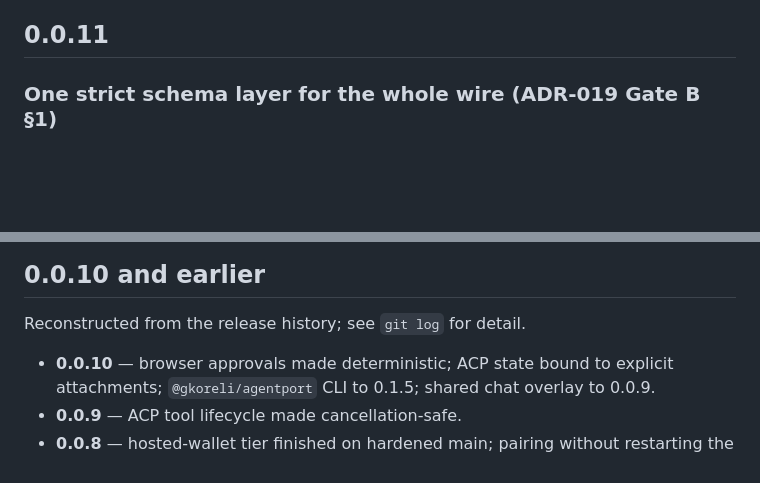
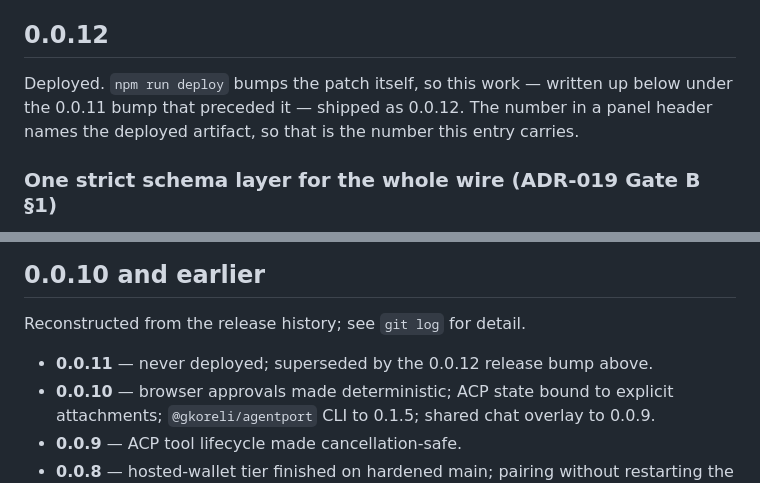
Before and after one commit to gkoreli/agentport, a Markdown page: CHANGELOG.md, 2 parts joined by grey strips. Rendered like a GitHub page; blank space fills up the shorter version.

Commit message:
docs: changelog names the version that actually shipped
npm run deploy bumps the patch itself, so the wire-validation work went
out as v0.0.12 rather than the 0.0.11 the manual bump had labelled it.
The version in a panel header names the deployed artifact, so that is
the number the entry should carry.

Co-Authored-By: Claude Opus 5 <noreply@anthropic.com>

```diff
--- a/CHANGELOG.md
+++ b/CHANGELOG.md
@@ -53,7 +53,12 @@ and ACP are components we use, not competitors and not layers to negotiate
 with. AG-UI in particular normalizes the agent-to-client edge for a builder who
 controls their own agent — the assumption this project removes.
 
-## 0.0.11
+## 0.0.12
+
+Deployed. `npm run deploy` bumps the patch itself, so this work — written up
+below under the 0.0.11 bump that preceded it — shipped as 0.0.12. The number in
+a panel header names the deployed artifact, so that is the number this entry
+carries.
 
 ### One strict schema layer for the whole wire (ADR-019 Gate B §1)
 
@@ -147,6 +152,7 @@ field-level changes.
 
 Reconstructed from the release history; see `git log` for detail.
 
+- **0.0.11** — never deployed; superseded by the 0.0.12 release bump above.
 - **0.0.10** — browser approvals made deterministic; ACP state bound to
   explicit attachments; `@gkoreli/agentport` CLI to 0.1.5; shared chat overlay
   to 0.0.9.
```
